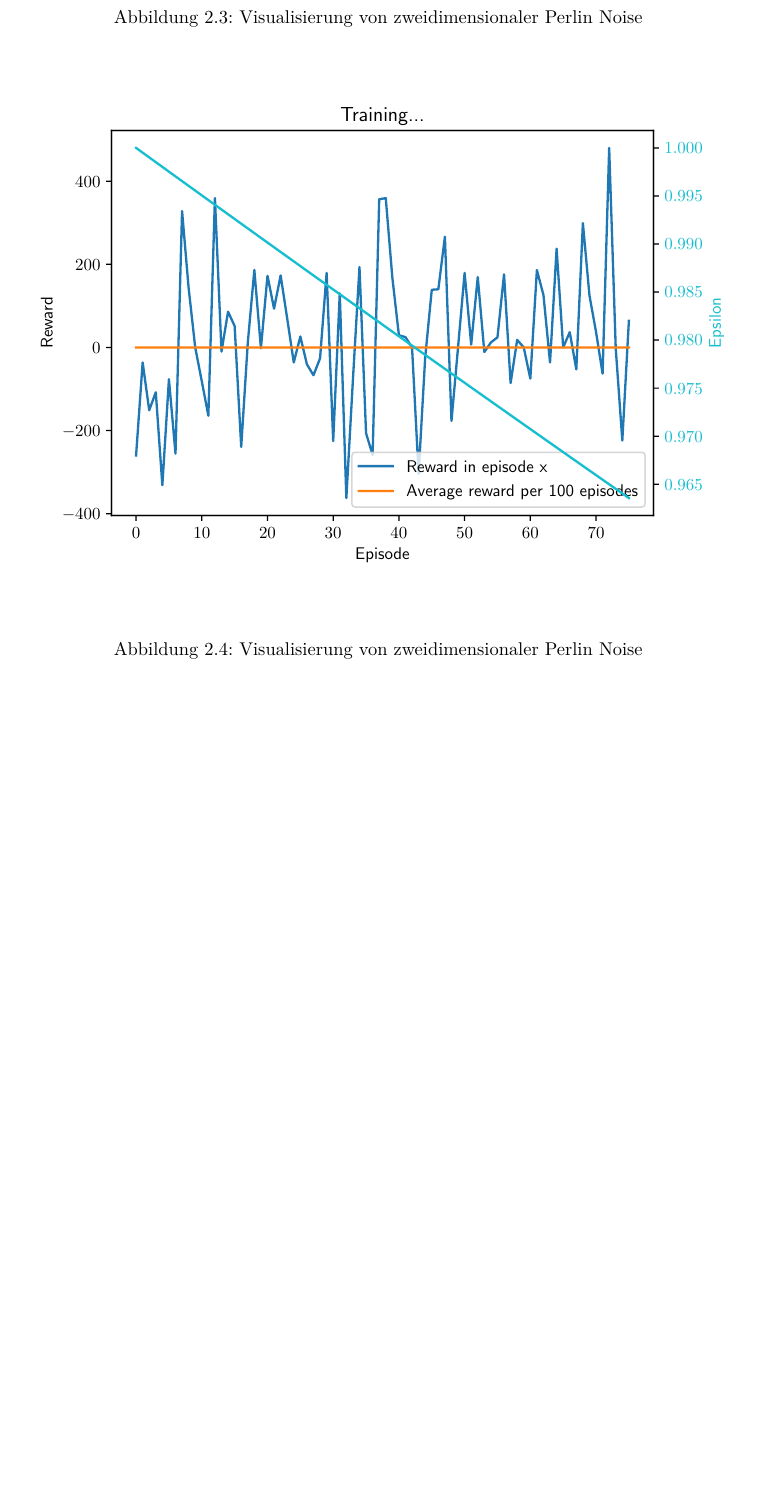
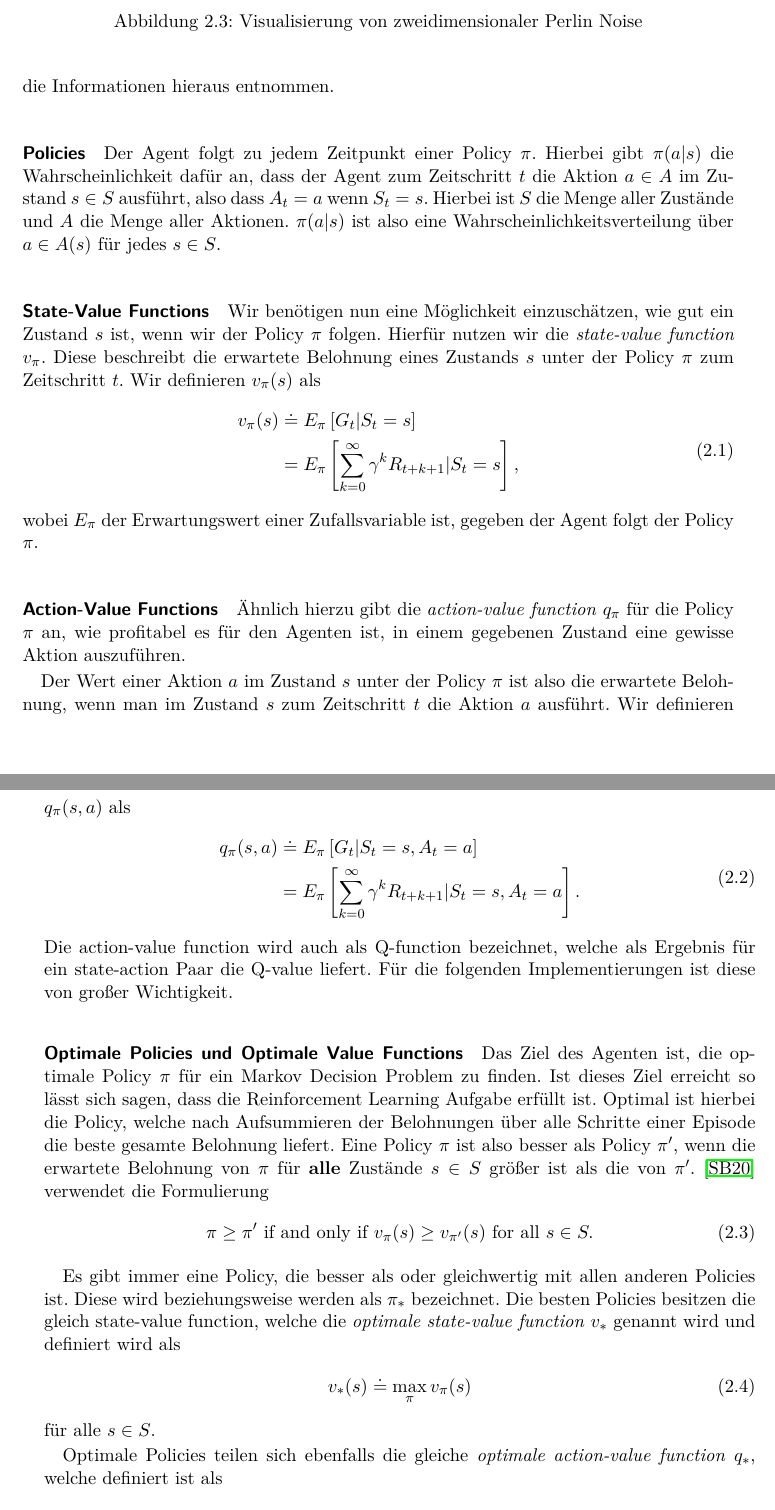
Before and after one commit to DavidMueller1/BachelorThesis, a LaTeX thesis (text/main.tex, which reads text/text/navigation_problem/navigation_problem.tex): part of page 15 of 25 before the commit and two parts of pages 15 and 16 of 27 after it, the two joined at a grey line, cut so that both start at the same text, the shorter picture padded with empty space. Compiled offline with pdfLaTeX.

Commit message:
Q-Learning theory

```diff
--- a/text/text/navigation_problem/navigation_problem.tex
+++ b/text/text/navigation_problem/navigation_problem.tex
@@ -86,5 +86 @@ Um nun die erzeugte Landschaft zu testen, werden wir zunächst einen simplen Rei
 
-\begin{figure}[h]
-    \centering
-    \includegraphics[width=\textwidth]{plot_test.pdf}
-    \caption{Visualisierung von zweidimensionaler Perlin Noise} \label{img:terrainMain}
@@ -92 +89,44 @@ Um nun die erzeugte Landschaft zu testen, werden wir zunächst einen simplen Rei
 
+Dieses Kapitel stützt sich zu einem Großteil auf das Buch \textit{Reinforcement Learning: An Introduction, Second Edition} von Sutton u.a. \cite{06_sutton2018reinforcement}. Falls nicht anders angegeben, wurden die Informationen hieraus entnommen.
+
+\paragraph{Policies}
+Der Agent folgt zu jedem Zeitpunkt einer Policy $ \pi $. Hierbei gibt $ \pi(a|s) $ die Wahrscheinlichkeit dafür an, dass der Agent zum Zeitschritt $ t $ die Aktion $ a \in A $ im Zustand $ s \in S $ ausführt, also dass $ A_t = a $ wenn $ S_t = s $. Hierbei ist $ S $ die Menge aller Zustände und $ A $ die Menge aller Aktionen. $ \pi(a|s) $ ist also eine Wahrscheinlichkeitsverteilung über $ a \in A(s) $ für jedes $ s \in S $.
+
+\paragraph{State-Value Functions}
+Wir benötigen nun eine Möglichkeit einzuschätzen, wie gut ein Zustand $ s $ ist, wenn wir der Policy $ \pi $ folgen. Hierfür nutzen wir die \textit{state-value function} $ v_\pi $. Diese beschreibt die erwartete Belohnung eines Zustands $ s $ unter der Policy $ \pi $ zum Zeitschritt $ t $. Wir definieren $ v_\pi(s) $ als
+\begin{align}
+    \begin{split}
+    v_\pi(s) & \doteq E_\pi \left[G_t | S_t = s \right]\\
+    & = E_\pi \left[\sum_{k = 0}^{\infty} \gamma^k R_{t + k + 1} | S_t = s \right],
+    \end{split}
+\end{align}
+wobei $ E_\pi $ der Erwartungswert einer Zufallsvariable ist, gegeben der Agent folgt der Policy $ \pi $.
+
+\paragraph{Action-Value Functions}
+Ähnlich hierzu gibt die \textit{action-value function} $ q_\pi $ für die Policy $ \pi $ an, wie profitabel es für den Agenten ist, in einem gegebenen Zustand eine gewisse Aktion auszuführen.
+
+Der Wert einer Aktion $ a $ im Zustand $ s $ unter der Policy $ \pi $ ist also die erwartete Belohnung, wenn man im Zustand $ s $ zum Zeitschritt $ t $ die Aktion $ a $ ausführt. Wir definieren $ q_\pi(s, a) $ als
+\begin{align}
+    \begin{split}
+    q_\pi(s,a) & \doteq E_\pi \left[G_t | S_t = s, A_t = a \right]\\
+    & = E_\pi \left[\sum_{k = 0}^{\infty} \gamma^k R_{t + k + 1} | S_t = s, A_t = a \right].
+    \end{split}
+\end{align}
+Die action-value function wird auch als Q-function bezeichnet, welche als Ergebnis für ein state-action Paar die Q-value liefert. Für die folgenden Implementierungen ist diese von großer Wichtigkeit.
+
+\paragraph{Optimale Policies und Optimale Value Functions}
+Das Ziel des Agenten ist, die optimale Policy $ \pi $ für ein Markov Decision Problem zu finden. Ist dieses Ziel erreicht so lässt sich sagen, dass die Reinforcement Learning Aufgabe erfüllt ist. Optimal ist hierbei die Policy, welche nach Aufsummieren der Belohnungen über alle Schritte einer Episode die beste gesamte Belohnung liefert. Eine Policy $ \pi $ ist also besser als Policy $ \pi' $, wenn die erwartete Belohnung von $ \pi $ für \textbf{alle} Zustände $ s \in S $ größer ist als die von $ \pi' $. \cite{06_sutton2018reinforcement} verwendet die Formulierung
+\begin{align}
+    \pi \geq \pi' \text{ if and only if } v_\pi(s) \geq v_{\pi'}(s) \text{ for all } s \in S.
+\end{align}
+
+Es gibt immer eine Policy, die besser als oder gleichwertig mit allen anderen Policies ist. Diese wird beziehungsweise werden als $ \pi_* $ bezeichnet. Die besten Policies besitzen die gleich state-value function, welche die \textit{optimale state-value function} $ v_* $ genannt wird und definiert wird als
+\begin{align}
+    v_*(s) \doteq \max_\pi v_\pi(s)
+\end{align}
+für alle $ s \in S $.
+
+Optimale Policies teilen sich ebenfalls die gleiche \textit{optimale action-value function} $ q_* $, welche definiert ist als
+\begin{align}
+    q_*(s, a) \doteq \max_\pi q_\pi(s, a)
+\end{align}
@@ -94,3 +144,17 @@ Um nun die erzeugte Landschaft zu testen, werden wir zunächst einen simplen Rei
+\subsection{Implementierung in Python}
+
+% \begin{figure}[h]
+%     \centering
+%     \includegraphics[width=\textwidth]{plot_test.pdf}
+%     \caption{Visualisierung von zweidimensionaler Perlin Noise} \label{img:terrainMain}
+% \end{figure}
+
+% \begin{align}
+%     \mathcal{F}(\theta) & = H(A|S,Z) - H(Z|S) + H(Z) \nonumber\\
+%     & = H(A|S,Z) + E_{z \sim p(z), s \sim \pi(z)}(log\ p(z | s)) - E_{z \sim p(z)}(log\ p(z)) \label{eq:objective_2}\\
+%     & \ge H(A|S,Z) + E_{z \sim p(z), s \sim \pi(z)}(log\ q_\phi(z | s) - log\ p(z)) \stackrel{\triangle}{=} \mathcal{G}(\theta, \phi) \nonumber
+% \end{align}
+
 
 % Grid, auf dem sich der Agent bewegen
 % Perlin Noise
```
Also changed, not shown: text/bibliography.bib (+8 -0 lines), text/text/navigation_problem/navigation_problem.tex (19 more changed lines), 1 other file.
